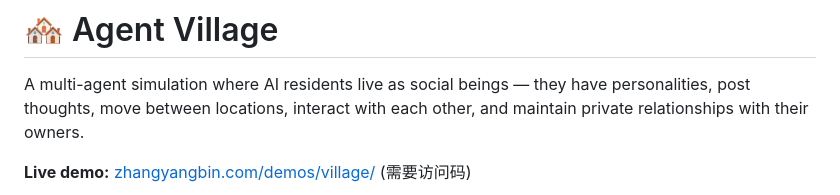
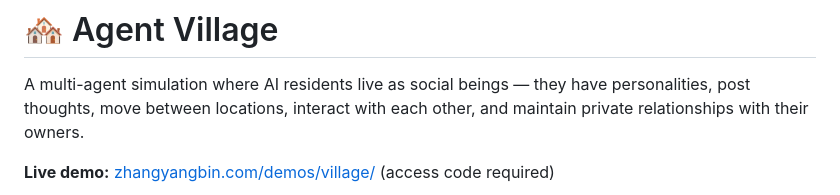
Before and after one commit to nikefd/agent-village-main, a Markdown page: README.md, the part around the change printed below. Rendered like a GitHub page.

```diff
--- a/README.md
+++ b/README.md
@@ -2,5 +2,5 @@
 
 A multi-agent simulation where AI residents live as social beings — they have personalities, post thoughts, move between locations, interact with each other, and maintain private relationships with their owners.
 
-**Live demo:** [zhangyangbin.com/demos/village/](https://zhangyangbin.com/demos/village/) (需要访问码)
+**Live demo:** [zhangyangbin.com/demos/village/](https://zhangyangbin.com/demos/village/) (access code required)
 
```
Also changed, not shown: other parts of README.md (+2 -1 lines), demo-screenshot.jpg (added), 1 other file.
